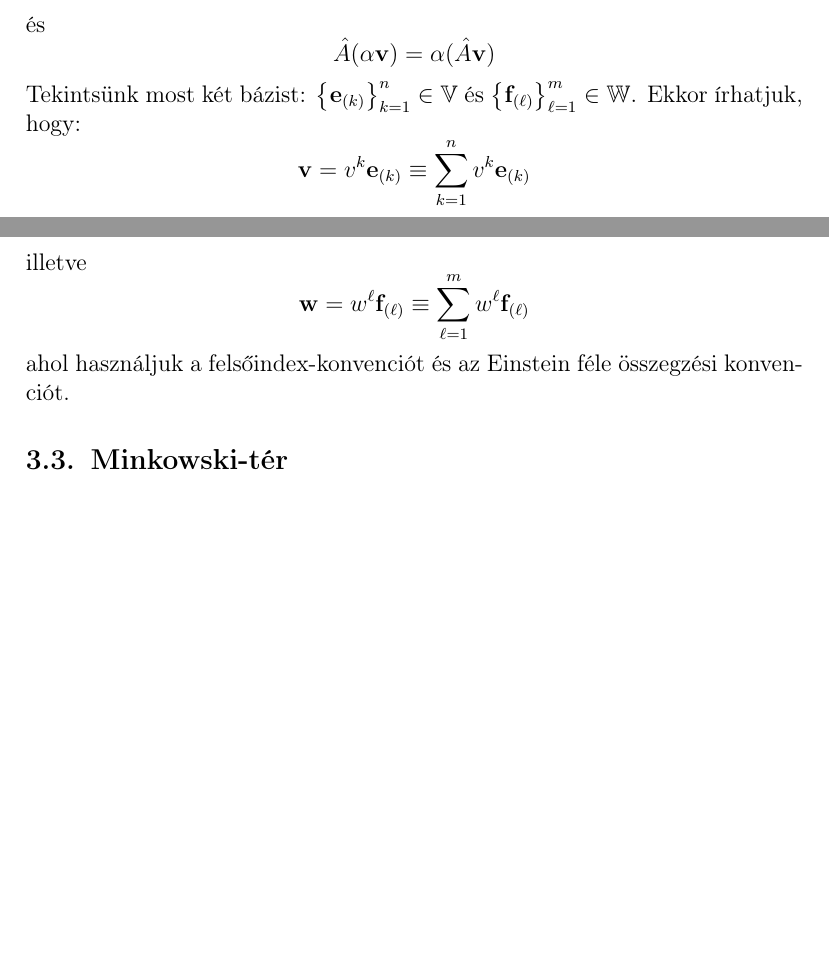
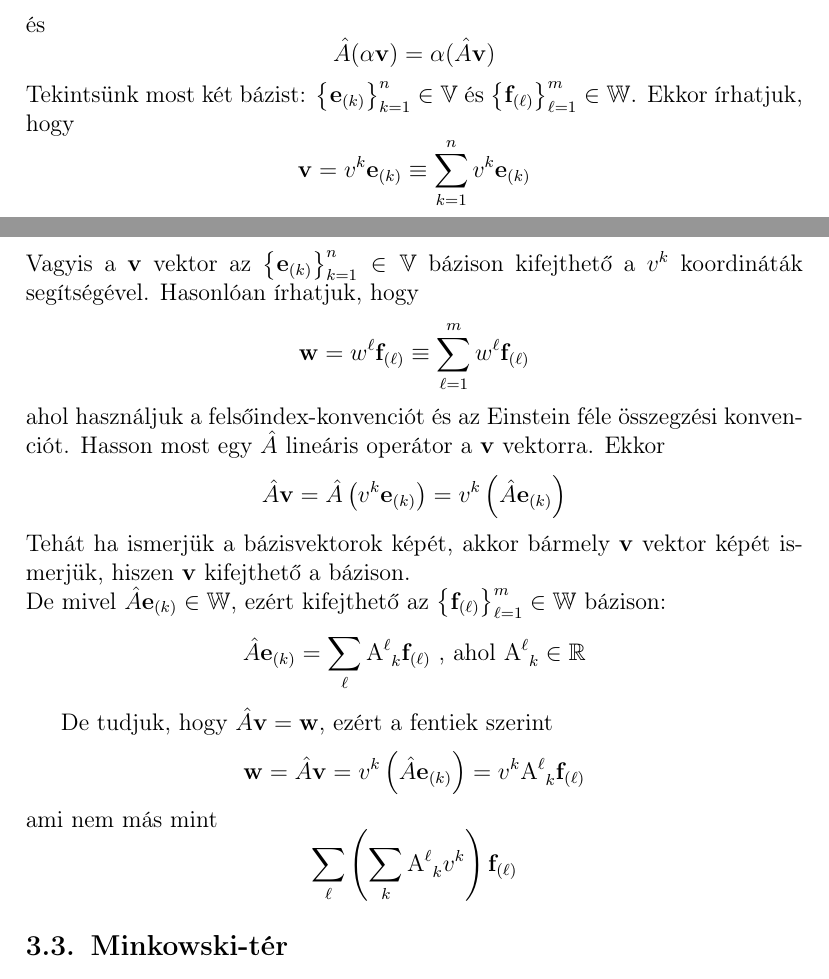
Before and after one commit to dnnagy/specreljegyzet, a LaTeX document (main.tex, which reads mathA.tex, newcommands.tex): two parts of pages 4 and 5 of 6, joined at a grey line, cut so that both start at the same text, the shorter picture padded with empty space. Compiled offline with pdfLaTeX.

Commit message:
dualis ter fejlesztve

```diff
--- a/mathA.tex
+++ b/mathA.tex
@@ -28,9 +28,22 @@ Ha megköveteljük, hogy az $\hat{A}$ leképezés legyen lineáris, akkor érvé
 és
 \[ \hat{A}(\alpha\mathbf{v}) = \alpha(\hat{A}\mathbf{v}) \]
 Tekintsünk most két bázist: $\left \{ \mathbf{e}_{(k)} \right \} _{k=1}^n \in \mathbb{V}$ és $\left \{ \mathbf{f}_{(\ell)} \right \} _{\ell=1}^m \in \mathbb{W}$.
-Ekkor írhatjuk, hogy:
-\[ \mathbf{v} = v^k\mathbf{e}_{(k)} \equiv \sum\limits_{k=1}^n v^k\mathbf{e}_{(k)}  \] illetve
+Ekkor írhatjuk, hogy
+\[ \mathbf{v} = v^k\mathbf{e}_{(k)} \equiv \sum\limits_{k=1}^n v^k\mathbf{e}_{(k)}  \]
+\\ Vagyis a $\mathbf{v}$ vektor az $\left \{ \mathbf{e}_{(k)} \right \} _{k=1}^n \in \mathbb{V}$ bázison kifejthető a
+$v^k$ koordináták segítségével. Hasonlóan írhatjuk, hogy
 \[ \mathbf{w} = w^\ell \mathbf{f}_{(\ell)} \equiv \sum\limits_{\ell=1}^m w^\ell \mathbf{f}_{(\ell)}  \]
 ahol használjuk a felsőindex-konvenciót és az Einstein féle összegzési konvenciót.
+Hasson most egy $\hat{A}$ lineáris operátor a $\mathbf{v}$ vektorra.
+Ekkor
+\[ \hat{A}\mathbf{v} = \hat{A} \left( v^k\mathbf{e}_{(k)} \right) = v^k\left( \hat{A}\mathbf{e}_{(k)} \right) \]
+Tehát ha ismerjük a bázisvektorok képét, akkor bármely $\mathbf{v}$ vektor képét ismerjük, hiszen $\mathbf{v}$ kifejthető
+a bázison.
+\\ De mivel $\hat{A}\mathbf{e}_{(k)} \in \mathbb{W}$, ezért kifejthető az $\left \{ \mathbf{f}_{(\ell)} \right \} _{\ell=1}^m \in \mathbb{W}$ bázison:
+\[ \hat{A}\mathbf{e}_{(k)} = \sum\limits_{\ell} \A_{~k}^{\ell} \mathbf{f}_{(\ell)} \textrm{ , ahol } \A_{~k}^{\ell} \in \mathbb{R} \]
 
+De tudjuk, hogy $\hat{A}\mathbf{v} = \mathbf{w}$, ezért a fentiek szerint
+\[ \mathbf{w} = \hat{A}\mathbf{v} = v^k\left( \hat{A}\mathbf{e}_{(k)} \right) = v^k \A_{~k}^{\ell} \mathbf{f}_{(\ell)} \]
+ami nem más mint
+\[ \sum\limits_{\ell} \left( \sum\limits_{k} \A_{~k}^{\ell} v^k \right) \mathbf{f}_{(\ell)}\]
 \subsection{Minkowski-tér}
--- a/newcommands.tex
+++ b/newcommands.tex
@@ -8,6 +8,8 @@
 \newcommand{\xl}{x^{\ell}}
 \newcommand{\xll}{x_{\ell}}
 \newcommand{\A}{\mathrm{A}}
+\newcommand{\B}{\mathrm{B}}
+\newcommand{\C}{\mathrm{C}}
 \newcommand{\gkl}{g_{k\ell}}
 \newcommand*\Laplace{\mathop{}\!\mathbin\bigtriangleup}
 
```
Also changed, not shown: main.tex (+1 -1 lines).
